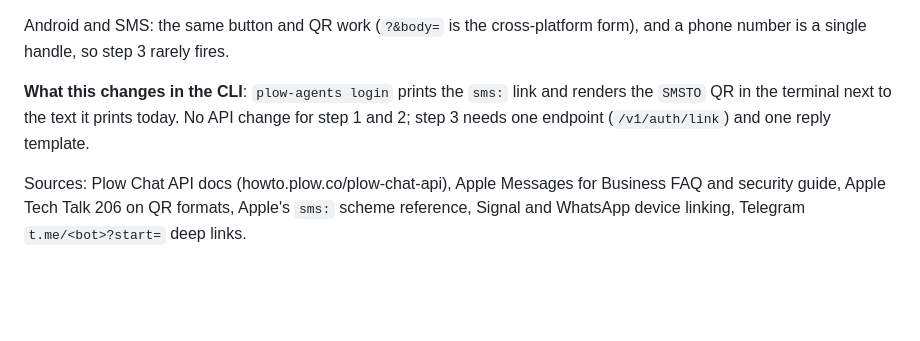
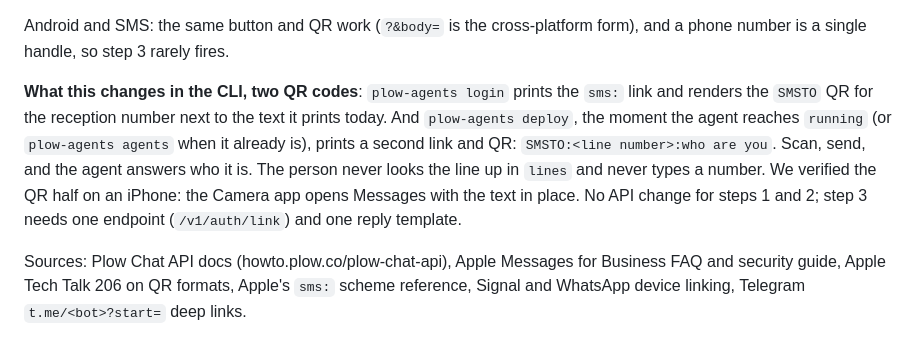
Before and after one commit to rodrigoarias12/dailyrecap, a Markdown page: docs/PROPOSAL-PLOW-DX.md, the part around the change. Rendered like a GitHub page; blank space fills up the shorter version.

Commit message:
Propuesta a Plow: segundo QR en la CLI, a la línea, con «who are you» armado; el QR verificado en iPhone
Co-Authored-By: Claude Fable 5.1 <noreply@anthropic.com>

```diff
--- a/docs/PROPOSAL-PLOW-DX.md
+++ b/docs/PROPOSAL-PLOW-DX.md
@@ -82,9 +82,14 @@ automated." So the text stays. Everything around it can go.
 Android and SMS: the same button and QR work (`?&body=` is the cross-platform form), and a
 phone number is a single handle, so step 3 rarely fires.
 
-**What this changes in the CLI**: `plow-agents login` prints the `sms:` link and renders the
-`SMSTO` QR in the terminal next to the text it prints today. No API change for step 1 and
-2; step 3 needs one endpoint (`/v1/auth/link`) and one reply template.
+**What this changes in the CLI, two QR codes**: `plow-agents login` prints the `sms:` link and
+renders the `SMSTO` QR for the reception number next to the text it prints today. And
+`plow-agents deploy`, the moment the agent reaches `running` (or `plow-agents agents` when it
+already is), prints a second link and QR: `SMSTO:<line number>:who are you`. Scan, send, and
+the agent answers who it is. The person never looks the line up in `lines` and never types a
+number. We verified the QR half on an iPhone: the Camera app opens Messages with the text in
+place. No API change for steps 1 and 2; step 3 needs one endpoint (`/v1/auth/link`) and one
+reply template.
 
 Sources: Plow Chat API docs (howto.plow.co/plow-chat-api), Apple Messages for Business FAQ
 and security guide, Apple Tech Talk 206 on QR formats, Apple's `sms:` scheme reference,
```
